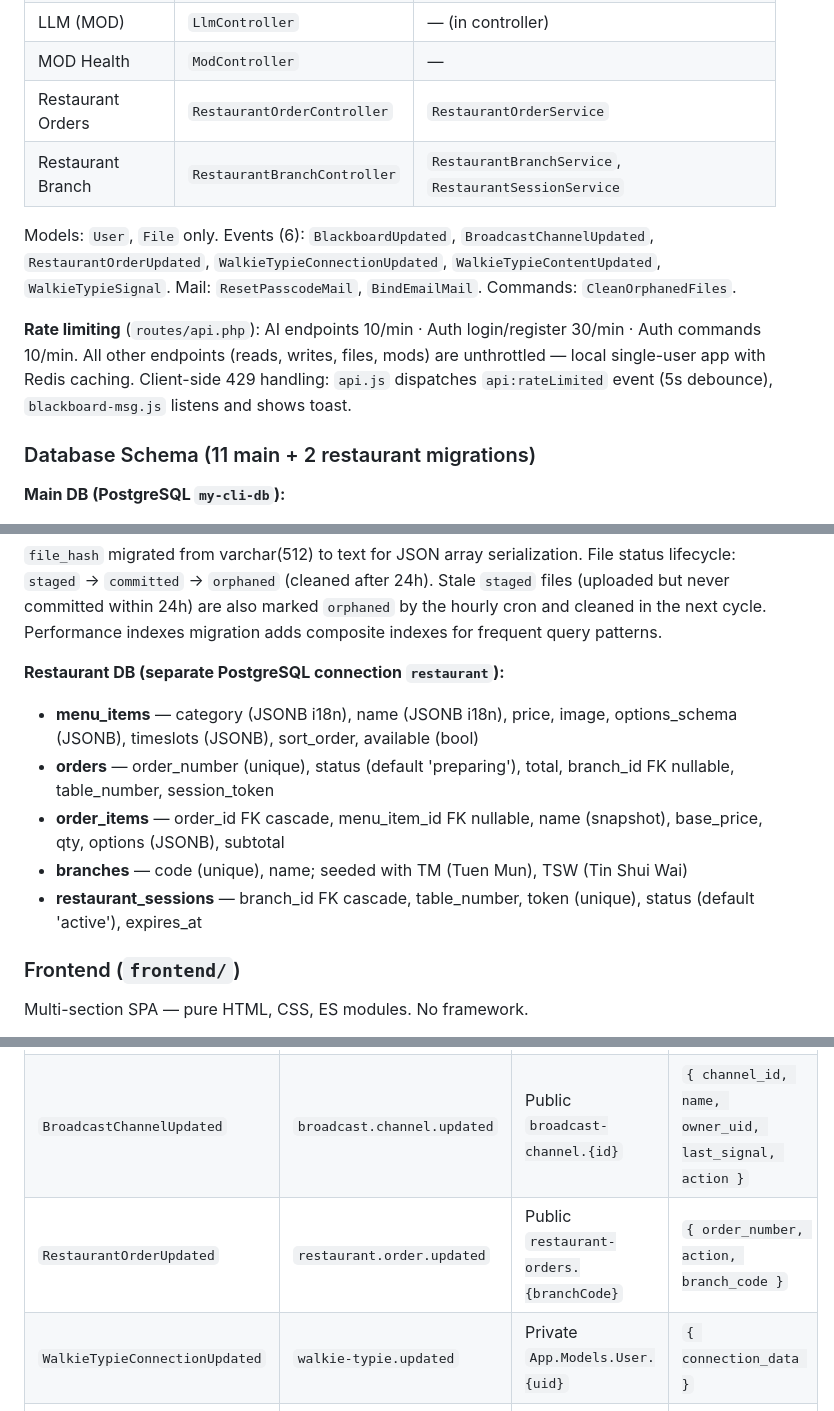
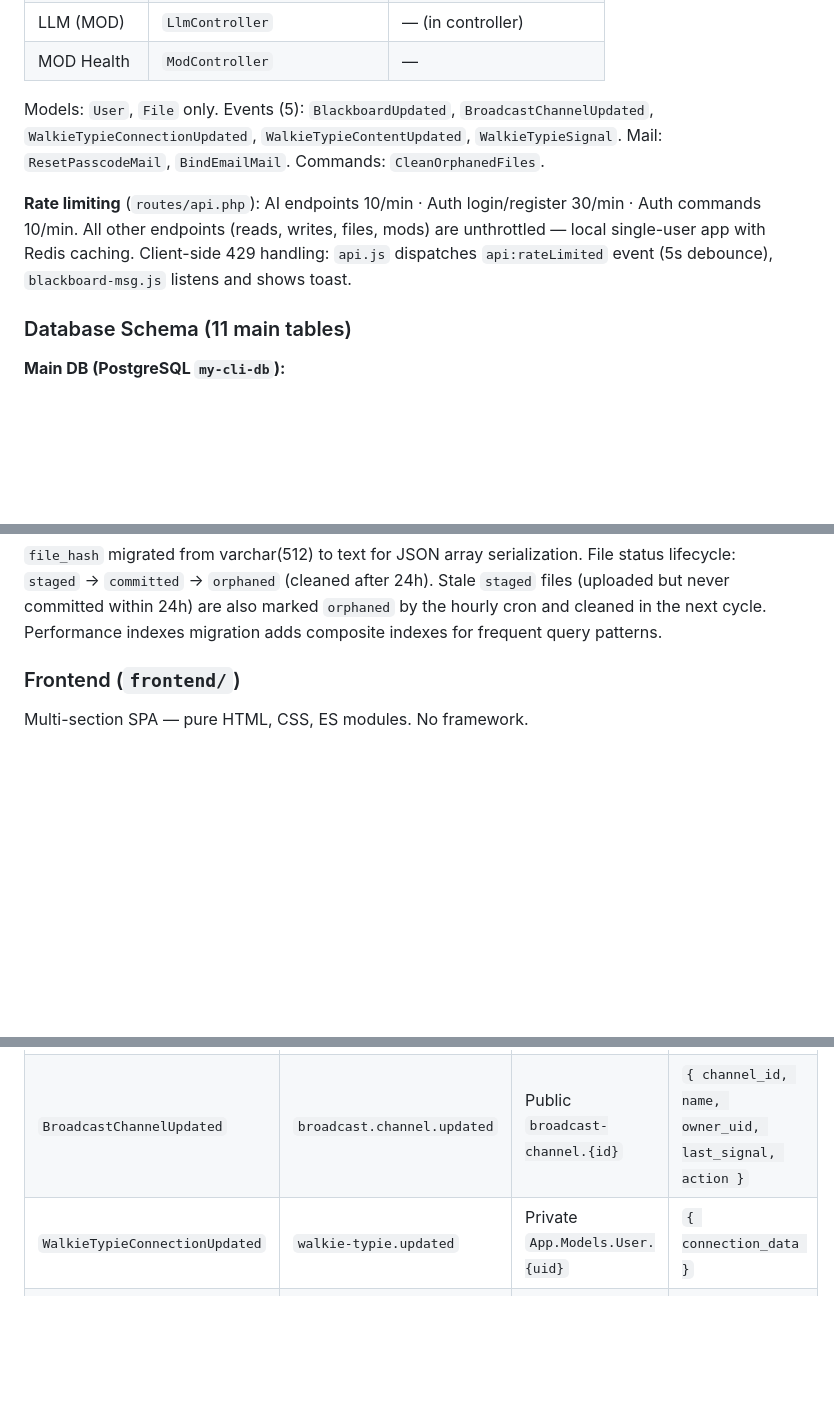
Before and after one commit to HKPooPoo/My_CLI_Re, a Markdown page: CLAUDE.md, 3 parts joined by grey strips. Rendered like a GitHub page; blank space fills up the shorter version.

```diff
--- a/CLAUDE.md
+++ b/CLAUDE.md
@@ -156,14 +156,11 @@ nginx (static SPA + reverse proxy) · api (Laravel 12 PHP-FPM) · reverb (WebSoc
 | Status | `StatusController` | — |
 | LLM (MOD) | `LlmController` | — (in controller) |
 | MOD Health | `ModController` | — |
-| Restaurant Orders | `RestaurantOrderController` | `RestaurantOrderService` |
-| Restaurant Branch | `RestaurantBranchController` | `RestaurantBranchService`, `RestaurantSessionService` |
-
-Models: `User`, `File` only. Events (6): `BlackboardUpdated`, `BroadcastChannelUpdated`, `RestaurantOrderUpdated`, `WalkieTypieConnectionUpdated`, `WalkieTypieContentUpdated`, `WalkieTypieSignal`. Mail: `ResetPasscodeMail`, `BindEmailMail`. Commands: `CleanOrphanedFiles`.
+Models: `User`, `File` only. Events (5): `BlackboardUpdated`, `BroadcastChannelUpdated`, `WalkieTypieConnectionUpdated`, `WalkieTypieContentUpdated`, `WalkieTypieSignal`. Mail: `ResetPasscodeMail`, `BindEmailMail`. Commands: `CleanOrphanedFiles`.
 
 **Rate limiting** (`routes/api.php`): AI endpoints 10/min · Auth login/register 30/min · Auth commands 10/min. All other endpoints (reads, writes, files, mods) are unthrottled — local single-user app with Redis caching. Client-side 429 handling: `api.js` dispatches `api:rateLimited` event (5s debounce), `blackboard-msg.js` listens and shows toast.
 
-### Database Schema (11 main + 2 restaurant migrations)
+### Database Schema (11 main tables)
 
 **Main DB (PostgreSQL `my-cli-db`):**
 
@@ -177,14 +174,6 @@ Models: `User`, `File` only. Events (6): `BlackboardUpdated`, `BroadcastChannelU
 - **files** — hash (unique), user_id FK, original_name, mime_type, size (bigint), disk_path, status (default 'staged')
 
 `file_hash` migrated from varchar(512) to text for JSON array serialization. File status lifecycle: `staged` → `committed` → `orphaned` (cleaned after 24h). Stale `staged` files (uploaded but never committed within 24h) are also marked `orphaned` by the hourly cron and cleaned in the next cycle. Performance indexes migration adds composite indexes for frequent query patterns.
-
-**Restaurant DB (separate PostgreSQL connection `restaurant`):**
-
-- **menu_items** — category (JSONB i18n), name (JSONB i18n), price, image, options_schema (JSONB), timeslots (JSONB), sort_order, available (bool)
-- **orders** — order_number (unique), status (default 'preparing'), total, branch_id FK nullable, table_number, session_token
-- **order_items** — order_id FK cascade, menu_item_id FK nullable, name (snapshot), base_price, qty, options (JSONB), subtotal
-- **branches** — code (unique), name; seeded with TM (Tuen Mun), TSW (Tin Shui Wai)
-- **restaurant_sessions** — branch_id FK cascade, table_number, token (unique), status (default 'active'), expires_at
 
 ### Frontend (`frontend/`)
 
@@ -308,7 +297,6 @@ Buttons that change label/behavior based on list selection context. Use raw `add
 |-------|-----------------|---------|---------|
 | `BlackboardUpdated` | `blackboard.updated` | Private `App.Models.User.{uid}` | `{ branch_id, device_id }` |
 | `BroadcastChannelUpdated` | `broadcast.channel.updated` | Public `broadcast-channel.{id}` | `{ channel_id, name, owner_uid, last_signal, action }` |
-| `RestaurantOrderUpdated` | `restaurant.order.updated` | Public `restaurant-orders.{branchCode}` | `{ order_number, action, branch_code }` |
 | `WalkieTypieConnectionUpdated` | `walkie-typie.updated` | Private `App.Models.User.{uid}` | `{ connection_data }` |
 | `WalkieTypieContentUpdated` | `walkie-typie.content` | Private `App.Models.User.{uid}` | `{ content_data: { text, branch_id, sender_uid } }` |
 | `WalkieTypieSignal` | `walkie-typie.content` | Private `App.Models.User.{partnerUid}` | `{ content_data: { branch_id, sender_uid, timestamp, text: null } }` |
```
Also changed, not shown: other parts of CLAUDE.md (+31 -0 lines).
